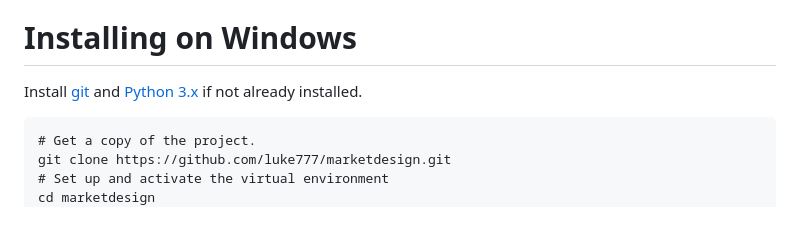
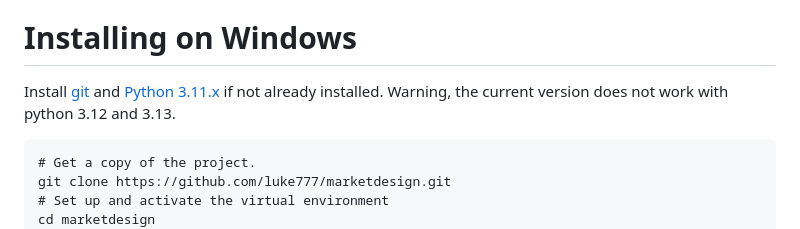
Before and after one commit to luke777/marketdesign, a Markdown page: README.md, the part around the change. Drawn GitHub-style.

Commit message:
Update README.md
Add warning about python versions 3.12 and 3.13 not working.

````diff
--- a/README.md
+++ b/README.md
@@ -6,7 +6,7 @@ paper to allow bidders to express their preferences more concisely.
 
 
 # Installing on Windows
-Install [git](https://git-scm.com/downloads) and [Python 3.x](https://www.python.org/downloads/) if not already installed.
+Install [git](https://git-scm.com/downloads) and [Python 3.11.x](https://www.python.org/downloads/release/python-3119/) if not already installed.  Warning, the current version does not work with python 3.12 and 3.13.
 
 
 ```
````
